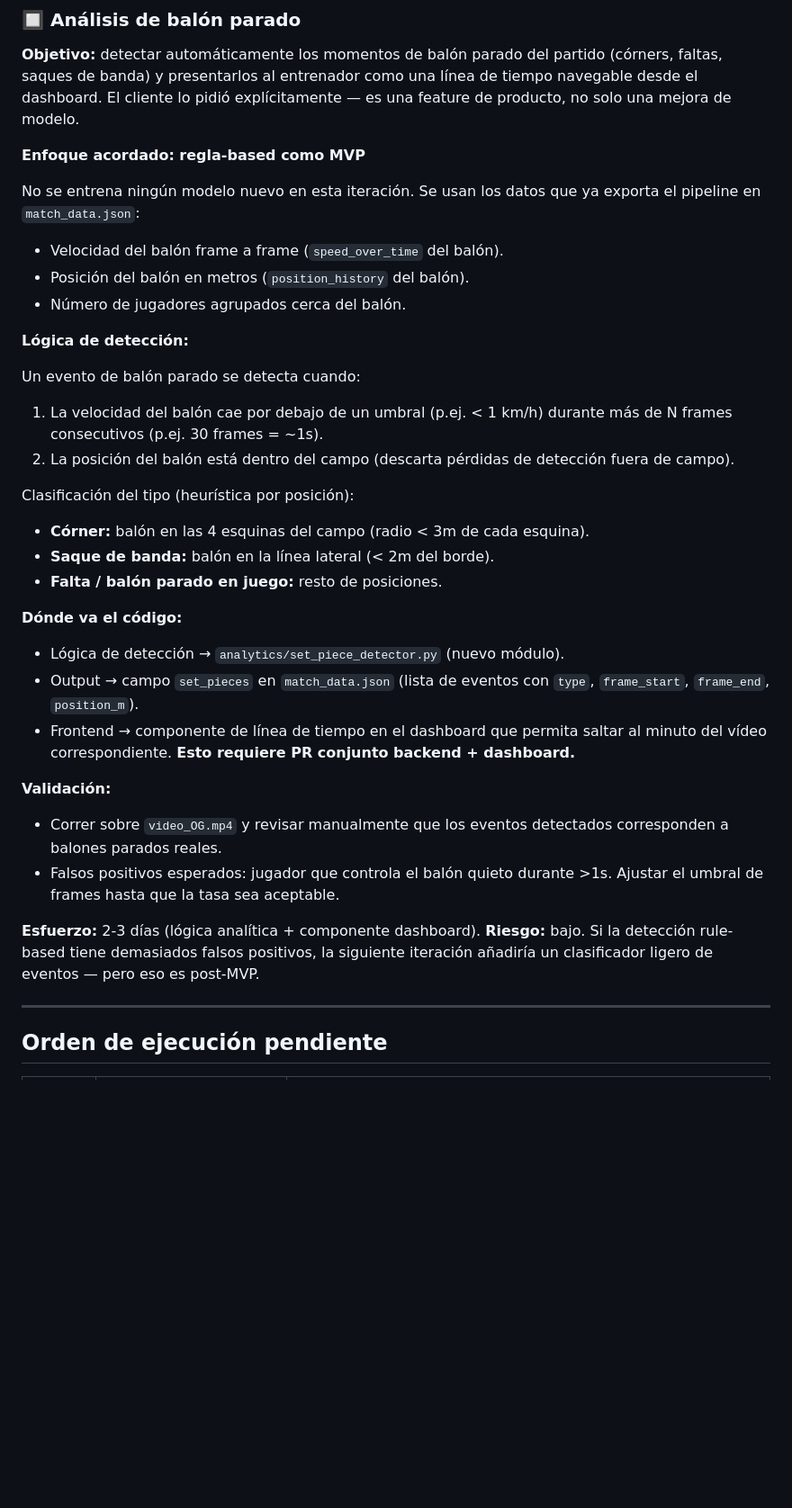
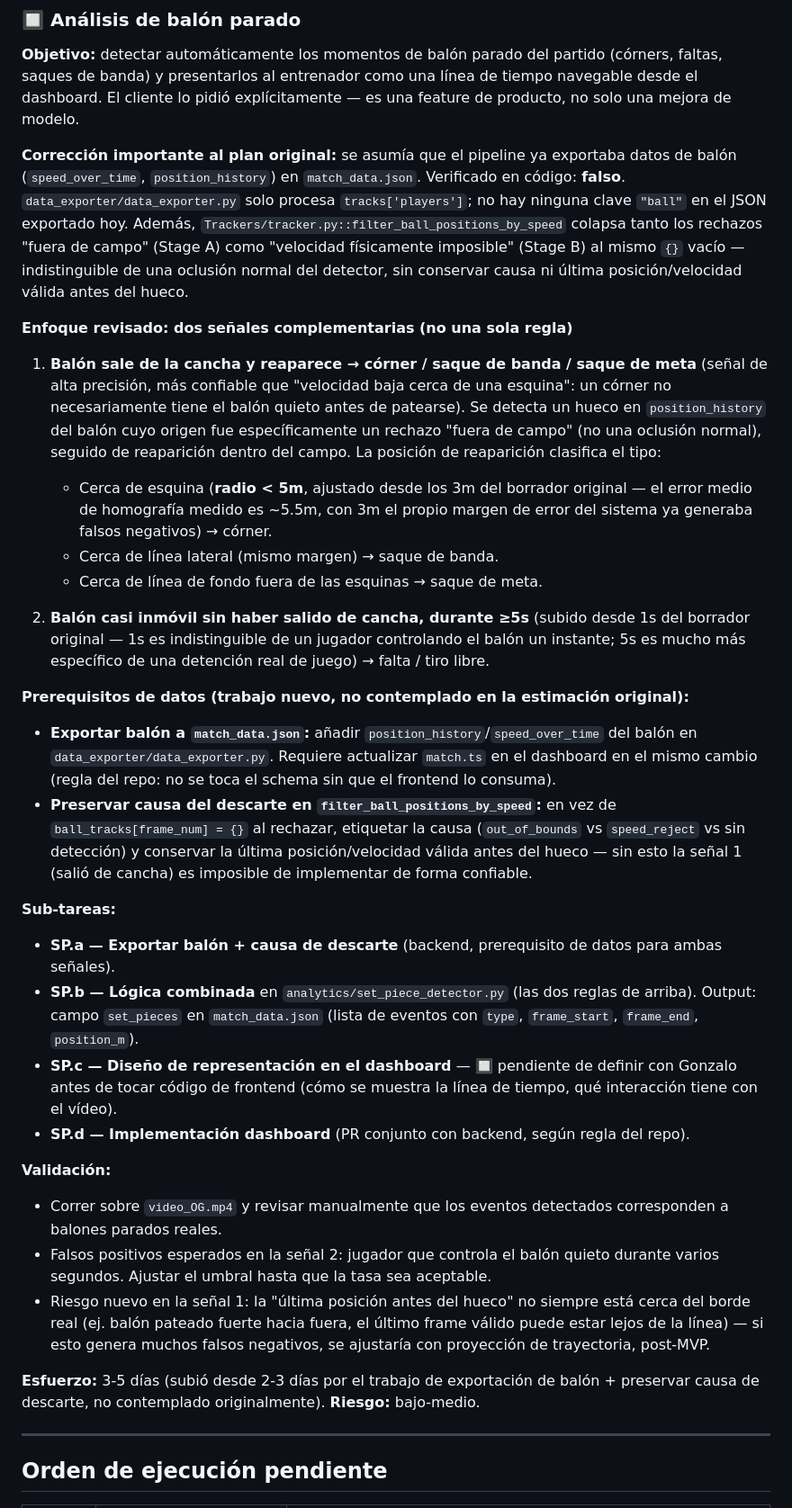
Before and after one commit to Gonzalofernandezf/futbol-ai-vision-analytics, a Markdown page: docs/PLAN_player_tracking.md, the part around the change. Shown at 90% size. Drawn GitHub-style; blank space fills up the shorter version.

Commit message:
Revise balón-parado plan: combined out-of-bounds + velocity signals
Corrected a false premise in the original plan: ball data isn't
exported to match_data.json today (data_exporter only handles
tracks['players']), and tracker.py's filter_ball_positions_by_speed
blanks both out-of-bounds and speed-reject frames to the same {},
losing the discontinuity signal needed to detect corners/throw-ins
reliably.

New design combines two complementary signals instead of one rule:
ball leaving/re-entering the pitch (corner/throw-in/goal-kick,
precise) plus near-zero ball speed for >=5s without leaving play
(foul/free-kick, threshold raised from 1s to avoid false positives on
players just controlling the ball). Corner radius widened 3m->5m to
match measured homography error (~5.5m). Added data-export
prerequisites as new subtasks and revised effort 2-3d -> 3-5d.

Co-Authored-By: Claude Sonnet 5 <noreply@anthropic.com>
Claude-Session: https://claude.ai/code/session_01NwcHX6o5NHBbkBBqRraz5Y

```diff
--- a/docs/PLAN_player_tracking.md
+++ b/docs/PLAN_player_tracking.md
@@ -184,35 +184,35 @@ bridge.relabel_json(chunk_json, chunk_idx, global_id_maps)  # reescribe IDs
 
 **Objetivo:** detectar automáticamente los momentos de balón parado del partido (córners, faltas, saques de banda) y presentarlos al entrenador como una línea de tiempo navegable desde el dashboard. El cliente lo pidió explícitamente — es una feature de producto, no solo una mejora de modelo.
 
-**Enfoque acordado: regla-based como MVP**
+**Corrección importante al plan original:** se asumía que el pipeline ya exportaba datos de balón (`speed_over_time`, `position_history`) en `match_data.json`. Verificado en código: **falso**. `data_exporter/data_exporter.py` solo procesa `tracks['players']`; no hay ninguna clave `"ball"` en el JSON exportado hoy. Además, `Trackers/tracker.py::filter_ball_positions_by_speed` colapsa tanto los rechazos "fuera de campo" (Stage A) como "velocidad físicamente imposible" (Stage B) al mismo `{}` vacío — indistinguible de una oclusión normal del detector, sin conservar causa ni última posición/velocidad válida antes del hueco.
 
-No se entrena ningún modelo nuevo en esta iteración. Se usan los datos que ya exporta el pipeline en `match_data.json`:
-- Velocidad del balón frame a frame (`speed_over_time` del balón).
-- Posición del balón en metros (`position_history` del balón).
-- Número de jugadores agrupados cerca del balón.
+**Enfoque revisado: dos señales complementarias (no una sola regla)**
 
-**Lógica de detección:**
+1. **Balón sale de la cancha y reaparece → córner / saque de banda / saque de meta** (señal de alta precisión, más confiable que "velocidad baja cerca de una esquina": un córner no necesariamente tiene el balón quieto antes de patearse).
+   Se detecta un hueco en `position_history` del balón cuyo origen fue específicamente un rechazo "fuera de campo" (no una oclusión normal), seguido de reaparición dentro del campo. La posición de reaparición clasifica el tipo:
+   - Cerca de esquina (**radio < 5m**, ajustado desde los 3m del borrador original — el error medio de homografía medido es ~5.5m, con 3m el propio margen de error del sistema ya generaba falsos negativos) → córner.
+   - Cerca de línea lateral (mismo margen) → saque de banda.
+   - Cerca de línea de fondo fuera de las esquinas → saque de meta.
 
-Un evento de balón parado se detecta cuando:
-1. La velocidad del balón cae por debajo de un umbral (p.ej. < 1 km/h) durante más de N frames consecutivos (p.ej. 30 frames = ~1s).
-2. La posición del balón está dentro del campo (descarta pérdidas de detección fuera de campo).
+2. **Balón casi inmóvil sin haber salido de cancha, durante ≥5s** (subido desde 1s del borrador original — 1s es indistinguible de un jugador controlando el balón un instante; 5s es mucho más específico de una detención real de juego) → falta / tiro libre.
 
-Clasificación del tipo (heurística por posición):
-- **Córner:** balón en las 4 esquinas del campo (radio < 3m de cada esquina).
-- **Saque de banda:** balón en la línea lateral (< 2m del borde).
-- **Falta / balón parado en juego:** resto de posiciones.
+**Prerequisitos de datos (trabajo nuevo, no contemplado en la estimación original):**
+- **Exportar balón a `match_data.json`:** añadir `position_history`/`speed_over_time` del balón en `data_exporter/data_exporter.py`. Requiere actualizar `match.ts` en el dashboard en el mismo cambio (regla del repo: no se toca el schema sin que el frontend lo consuma).
+- **Preservar causa del descarte en `filter_ball_positions_by_speed`:** en vez de `ball_tracks[frame_num] = {}` al rechazar, etiquetar la causa (`out_of_bounds` vs `speed_reject` vs sin detección) y conservar la última posición/velocidad válida antes del hueco — sin esto la señal 1 (salió de cancha) es imposible de implementar de forma confiable.
 
-**Dónde va el código:**
-- Lógica de detección → `analytics/set_piece_detector.py` (nuevo módulo).
-- Output → campo `set_pieces` en `match_data.json` (lista de eventos con `type`, `frame_start`, `frame_end`, `position_m`).
-- Frontend → componente de línea de tiempo en el dashboard que permita saltar al minuto del vídeo correspondiente. **Esto requiere PR conjunto backend + dashboard.**
+**Sub-tareas:**
+- **SP.a — Exportar balón + causa de descarte** (backend, prerequisito de datos para ambas señales).
+- **SP.b — Lógica combinada** en `analytics/set_piece_detector.py` (las dos reglas de arriba). Output: campo `set_pieces` en `match_data.json` (lista de eventos con `type`, `frame_start`, `frame_end`, `position_m`).
+- **SP.c — Diseño de representación en el dashboard** — 🔲 pendiente de definir con Gonzalo antes de tocar código de frontend (cómo se muestra la línea de tiempo, qué interacción tiene con el vídeo).
+- **SP.d — Implementación dashboard** (PR conjunto con backend, según regla del repo).
 
 **Validación:**
 - Correr sobre `video_OG.mp4` y revisar manualmente que los eventos detectados corresponden a balones parados reales.
-- Falsos positivos esperados: jugador que controla el balón quieto durante >1s. Ajustar el umbral de frames hasta que la tasa sea aceptable.
+- Falsos positivos esperados en la señal 2: jugador que controla el balón quieto durante varios segundos. Ajustar el umbral hasta que la tasa sea aceptable.
+- Riesgo nuevo en la señal 1: la "última posición antes del hueco" no siempre está cerca del borde real (ej. balón pateado fuerte hacia fuera, el último frame válido puede estar lejos de la línea) — si esto genera muchos falsos negativos, se ajustaría con proyección de trayectoria, post-MVP.
 
-**Esfuerzo:** 2-3 días (lógica analítica + componente dashboard).
-**Riesgo:** bajo. Si la detección rule-based tiene demasiados falsos positivos, la siguiente iteración añadiría un clasificador ligero de eventos — pero eso es post-MVP.
+**Esfuerzo:** 3-5 días (subió desde 2-3 días por el trabajo de exportación de balón + preservar causa de descarte, no contemplado originalmente).
+**Riesgo:** bajo-medio.
 
 ---
 
```
